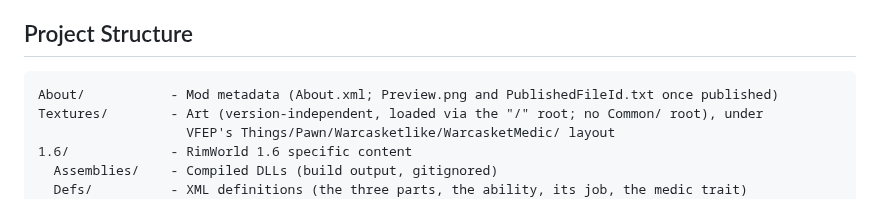
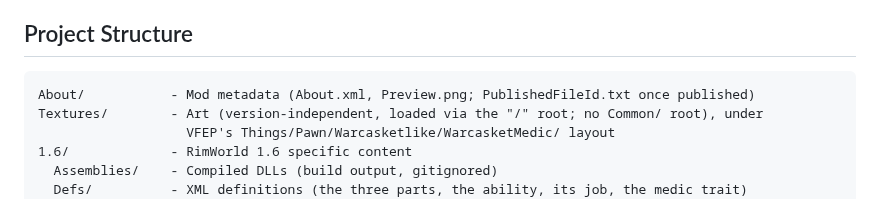
Before and after one commit to sam-hunt/MedicWarcasket, a Markdown page: CLAUDE.md, the part around the change. Drawn GitHub-style.

Commit message:
feat(art): Add the mod preview image
640 x 360 PNG for the mod list and the Workshop page; CLAUDE.md's structure
block lists it as present rather than pending.

Co-Authored-By: Claude Fable 5.1 <noreply@anthropic.com>

````diff
--- a/CLAUDE.md
+++ b/CLAUDE.md
@@ -107,7 +107,7 @@ match).
 ## Project Structure
 
 ```
-About/           - Mod metadata (About.xml; Preview.png and PublishedFileId.txt once published)
+About/           - Mod metadata (About.xml, Preview.png; PublishedFileId.txt once published)
 Textures/        - Art (version-independent, loaded via the "/" root; no Common/ root), under
                    VFEP's Things/Pawn/Warcasketlike/WarcasketMedic/ layout
 1.6/             - RimWorld 1.6 specific content
````
Also changed, not shown: README.md (+1 -2 lines), About/Preview.png (added).
